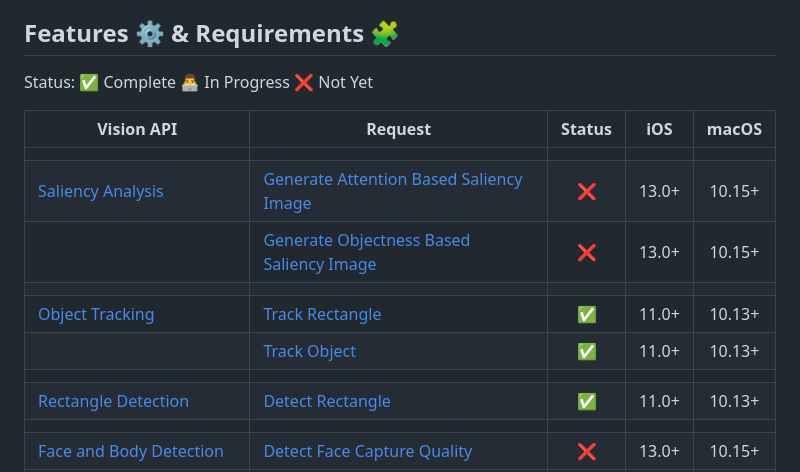
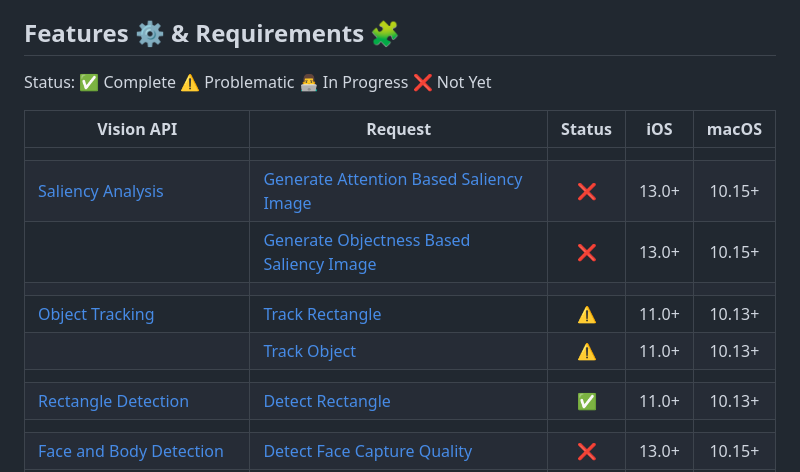
Before and after one commit to ywake/unified_apple_vision, a Markdown page: README.md, the part around the change. Rendered like a GitHub page.

Commit message:
Fix: README.md

```diff
--- a/README.md
+++ b/README.md
@@ -9,7 +9,7 @@ A plugin for using [Apple Vision Framework](https://developer.apple.com/document
 
 ## Features ⚙️ & Requirements 🧩
 
-Status: ✅ Complete 👨‍💻 In Progress ❌ Not Yet
+Status: ✅ Complete ⚠️ Problematic 👨‍💻 In Progress ❌ Not Yet
 
 | Vision API | Request | Status | iOS | macOS |
 |------------|---------|:------:|:---:|:-----:|
@@ -17,8 +17,8 @@ Status: ✅ Complete 👨‍💻 In Progress ❌ Not Yet
 | [Saliency Analysis](https://developer.apple.com/documentation/vision/cropping_images_using_saliency) | [Generate Attention Based Saliency Image](https://developer.apple.com/documentation/vision/vngenerateattentionbasedsaliencyimagerequest) | ❌ | 13.0+ | 10.15+ |
 || [Generate Objectness Based Saliency Image](https://developer.apple.com/documentation/vision/vngenerateobjectnessbasedsaliencyimagerequest) | ❌ | 13.0+ | 10.15+ |
 ||||||
-| [Object Tracking](https://developer.apple.com/documentation/vision/tracking_multiple_objects_or_rectangles_in_video) | [Track Rectangle](https://developer.apple.com/documentation/vision/vntrackrectanglerequest) | ✅ | 11.0+ | 10.13+ |
-|| [Track Object](https://developer.apple.com/documentation/vision/vntrackobjectrequest) | ✅ | 11.0+ | 10.13+ |
+| [Object Tracking](https://developer.apple.com/documentation/vision/tracking_multiple_objects_or_rectangles_in_video) | [Track Rectangle](https://developer.apple.com/documentation/vision/vntrackrectanglerequest) | ⚠️ | 11.0+ | 10.13+ |
+|| [Track Object](https://developer.apple.com/documentation/vision/vntrackobjectrequest) | ⚠️ | 11.0+ | 10.13+ |
 ||||||
 | [Rectangle Detection](https://developer.apple.com/documentation/vision/vndetectrectanglesrequest) | [Detect Rectangle](https://developer.apple.com/documentation/vision/vndetectrectanglesrequest) | ✅ | 11.0+ | 10.13+ |
 ||||||
```
